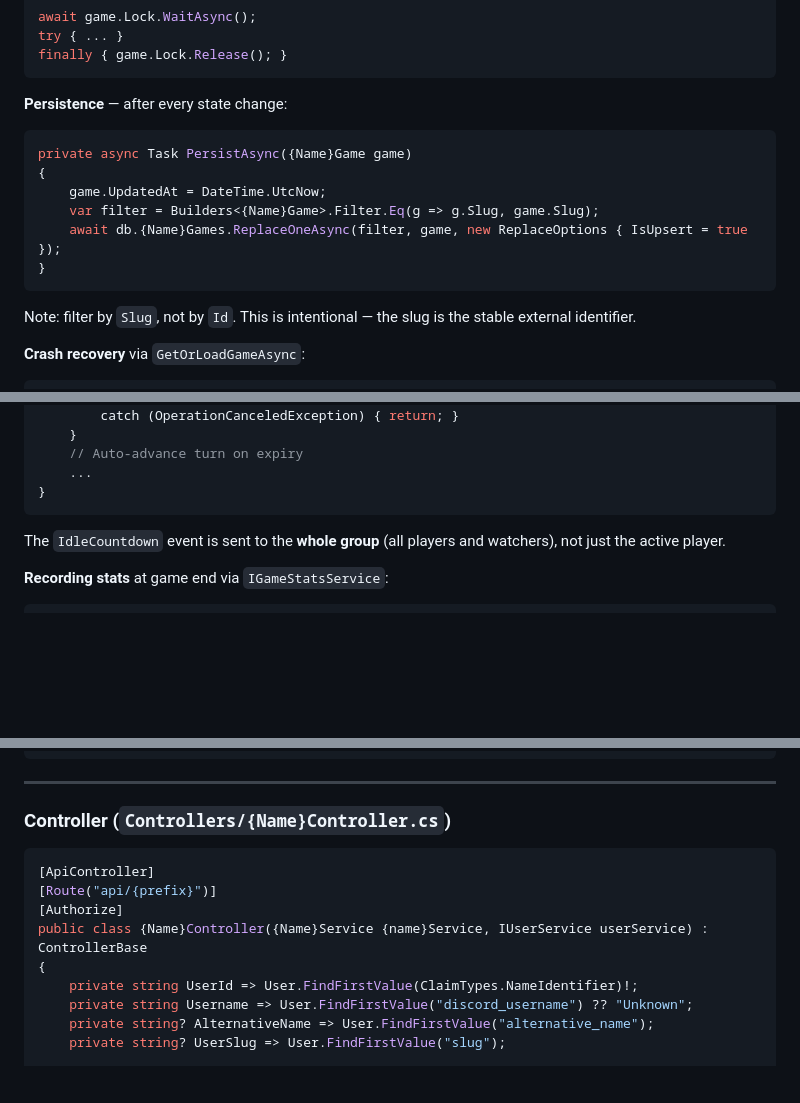
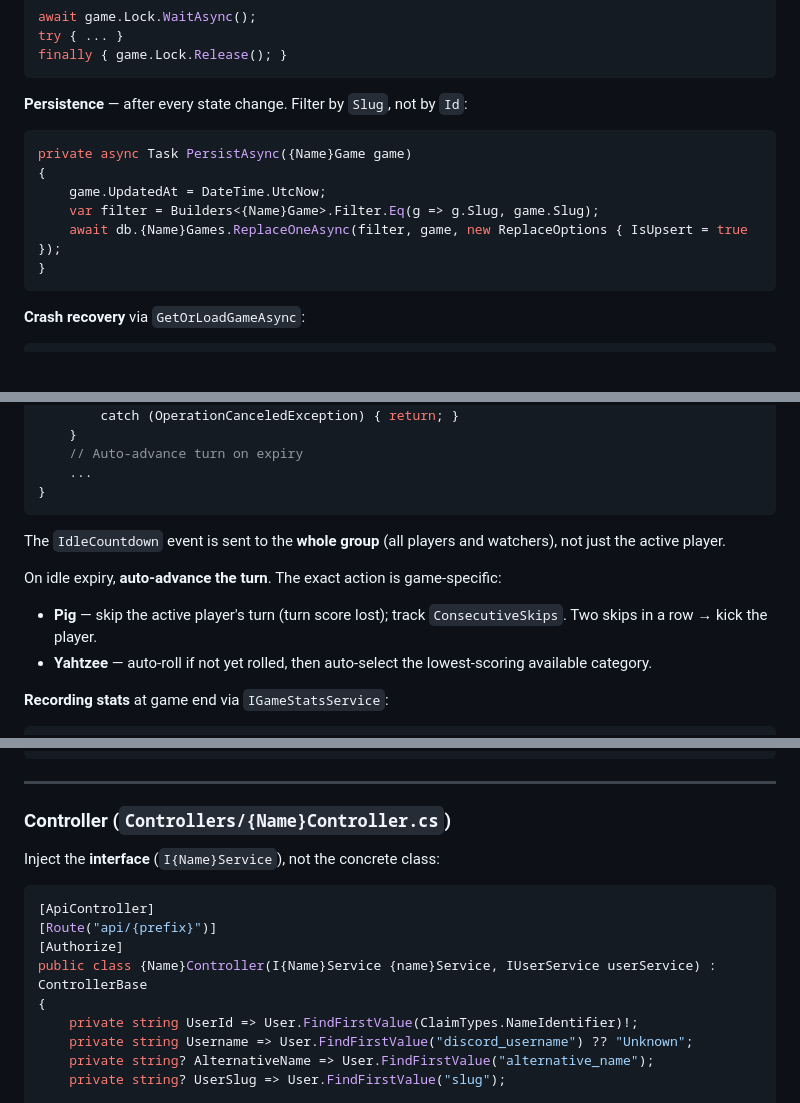
Before and after one commit to Elevated-Enterprises/elevated-profiles, a Markdown page: obsidian/games/game implementation guidelines.md, 3 parts joined by grey strips. Drawn GitHub-style; blank space fills up the shorter version.

````diff
--- a/obsidian/games/game implementation guidelines.md
+++ b/obsidian/games/game implementation guidelines.md
@@ -185,7 +187,7 @@ try { ... }
 finally { game.Lock.Release(); }
 ```
 
-**Persistence** — after every state change:
+**Persistence** — after every state change. Filter by `Slug`, not by `Id`:
 
 ```csharp
 private async Task PersistAsync({Name}Game game)
@@ -195,8 +197,6 @@ private async Task PersistAsync({Name}Game game)
     await db.{Name}Games.ReplaceOneAsync(filter, game, new ReplaceOptions { IsUpsert = true });
 }
 ```
-
-Note: filter by `Slug`, not by `Id`. This is intentional — the slug is the stable external identifier.
 
 **Crash recovery** via `GetOrLoadGameAsync`:
 
@@ -307,6 +305,10 @@ private async Task RunIdleTimerAsync(string slug, string expectedUserId, Cancell
 
 The `IdleCountdown` event is sent to the **whole group** (all players and watchers), not just the active player.
 
+On idle expiry, **auto-advance the turn**. The exact action is game-specific:
+- **Pig** — skip the active player's turn (turn score lost); track `ConsecutiveSkips`. Two skips in a row → kick the player.
+- **Yahtzee** — auto-roll if not yet rolled, then auto-select the lowest-scoring available category.
+
 **Recording stats** at game end via `IGameStatsService`:
 
 ```csharp
@@ -430,11 +436,13 @@ await {Name}Games.Indexes.CreateManyAsync([
 
 ### Controller (`Controllers/{Name}Controller.cs`)
 
+Inject the **interface** (`I{Name}Service`), not the concrete class:
+
 ```csharp
 [ApiController]
 [Route("api/{prefix}")]
 [Authorize]
-public class {Name}Controller({Name}Service {name}Service, IUserService userService) : ControllerBase
+public class {Name}Controller(I{Name}Service {name}Service, IUserService userService) : ControllerBase
 {
     private string UserId => User.FindFirstValue(ClaimTypes.NameIdentifier)!;
     private string Username => User.FindFirstValue("discord_username") ?? "Unknown";
````
Also changed, not shown: other parts of obsidian/games/game implementation guidelines.md (+24 -37 lines), obsidian/games/pig.md (+9 -8 lines), obsidian/games/yahtzee.md (+6 -6 lines).
